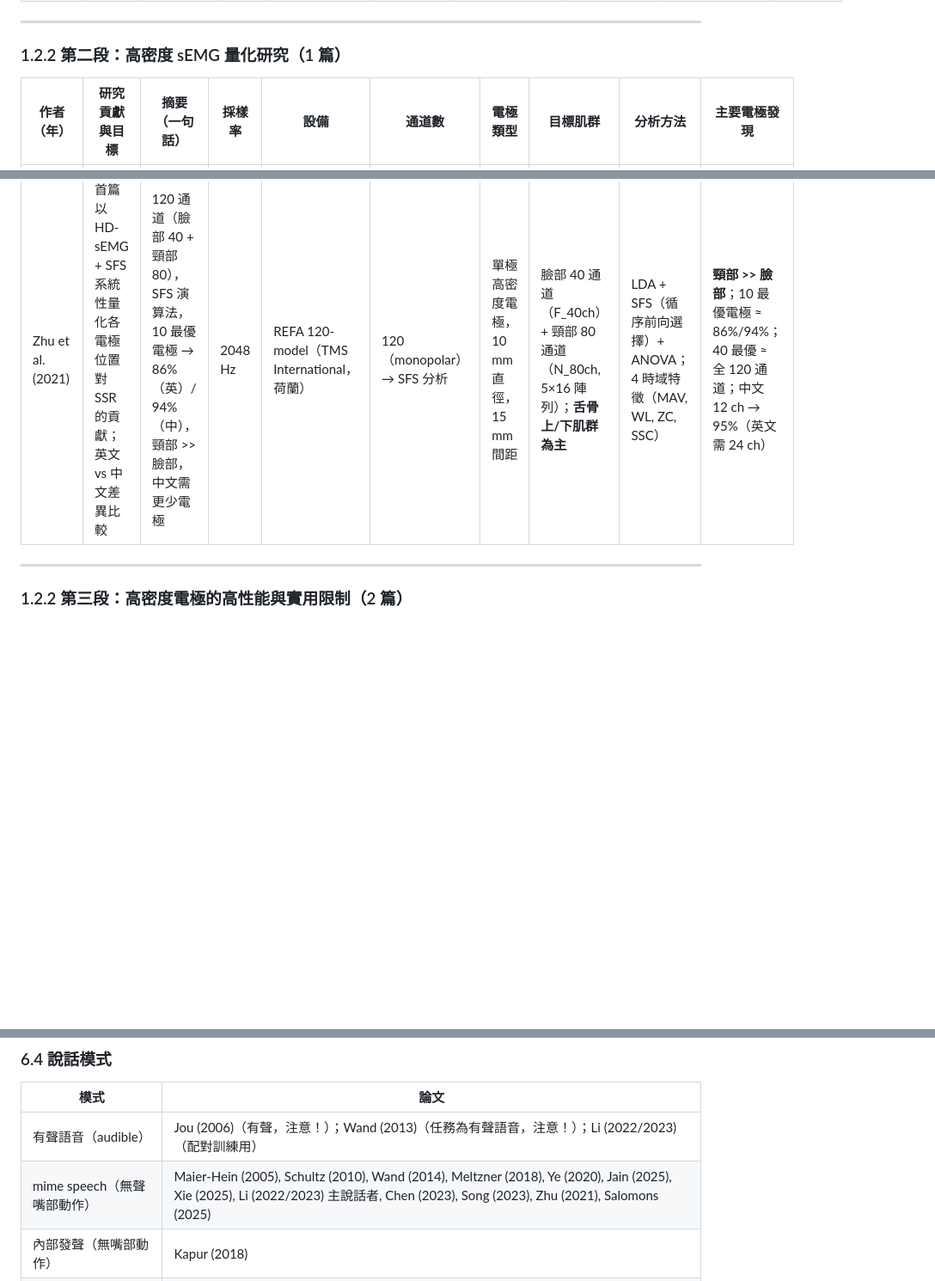
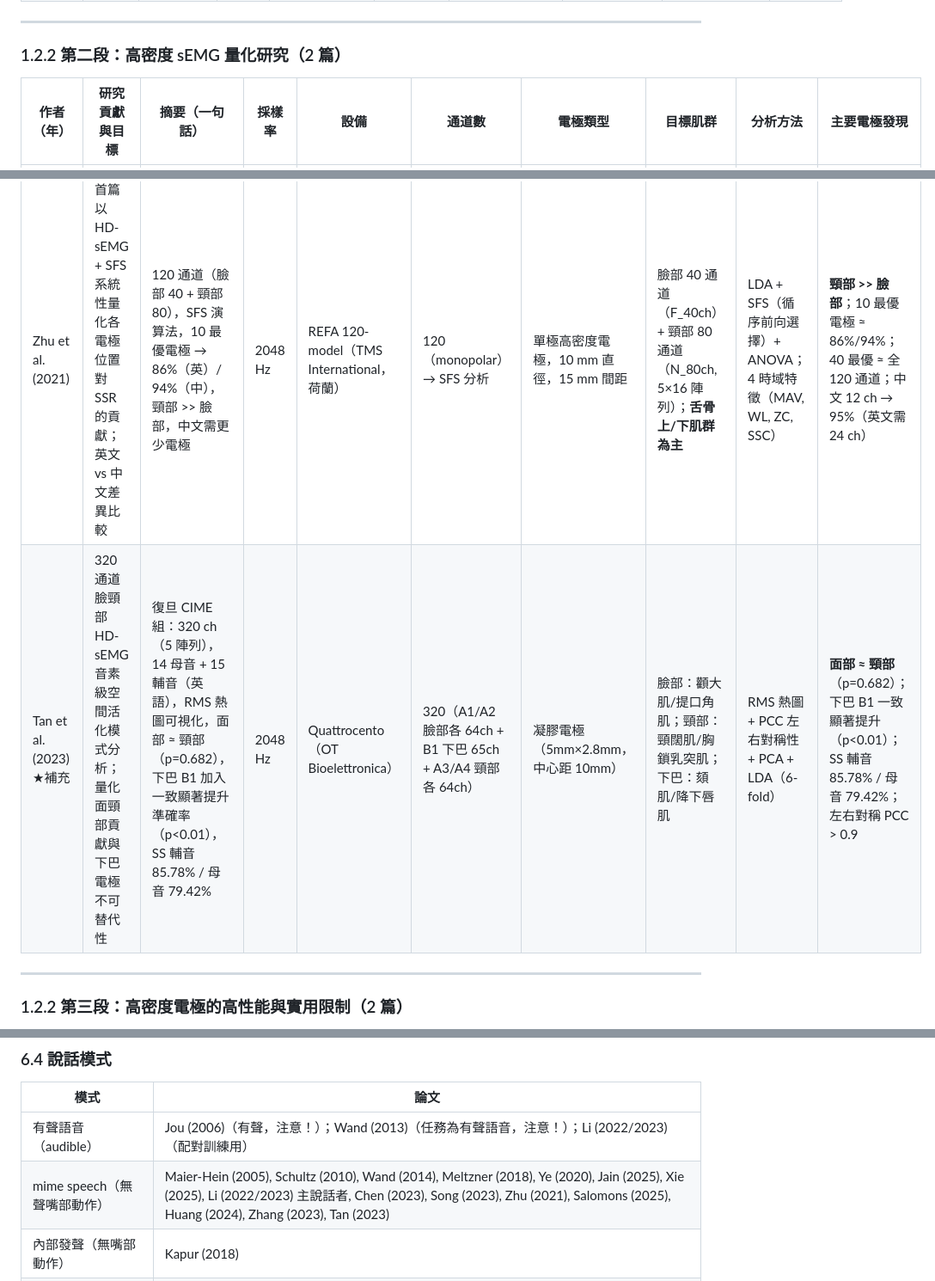
Before and after one commit to rayopenclaw316-gif/ray-agent, a Markdown page: papers/literature_comparison_table.md, 3 parts joined by grey strips. Shown at 86% size. Rendered like a GitHub page; blank space fills up the shorter version.

```diff
--- a/papers/literature_comparison_table.md
+++ b/papers/literature_comparison_table.md
@@ -79,11 +79,12 @@
 
 ---
 
-### 1.2.2 第二段：高密度 sEMG 量化研究（1 篇）
+### 1.2.2 第二段：高密度 sEMG 量化研究（2 篇）
 
 | 作者（年） | 研究貢獻與目標 | 摘要（一句話）| 採樣率 | 設備 | 通道數 | 電極類型 | 目標肌群 | 分析方法 | 主要電極發現 |
 |-----------|-------------|------------|------|------|--------|---------|---------|---------|------------|
 | Zhu et al. (2021) | 首篇以 HD-sEMG + SFS 系統性量化各電極位置對 SSR 的貢獻；英文 vs 中文差異比較 | 120 通道（臉部 40 + 頸部 80），SFS 演算法，10 最優電極 → 86%（英）/ 94%（中），頸部 >> 臉部，中文需更少電極 | 2048 Hz | REFA 120-model（TMS International，荷蘭）| 120（monopolar）→ SFS 分析 | 單極高密度電極，10 mm 直徑，15 mm 間距 | 臉部 40 通道（F_40ch）+ 頸部 80 通道（N_80ch, 5×16 陣列）；**舌骨上/下肌群為主** | LDA + SFS（循序前向選擇）+ ANOVA；4 時域特徵（MAV, WL, ZC, SSC）| **頸部 >> 臉部**；10 最優電極 ≈ 86%/94%；40 最優 ≈ 全 120 通道；中文 12 ch → 95%（英文需 24 ch）|
+| Tan et al. (2023) ★補充 | 320 通道臉頸部 HD-sEMG 音素級空間活化模式分析；量化面頸部貢獻與下巴電極不可替代性 | 復旦 CIME 組：320 ch（5 陣列），14 母音 + 15 輔音（英語），RMS 熱圖可視化，面部 ≈ 頸部（p=0.682），下巴 B1 加入一致顯著提升準確率（p<0.01），SS 輔音 85.78% / 母音 79.42% | 2048 Hz | Quattrocento（OT Bioelettronica）| 320（A1/A2 臉部各 64ch + B1 下巴 65ch + A3/A4 頸部各 64ch）| 凝膠電極（5mm×2.8mm，中心距 10mm）| 臉部：顴大肌/提口角肌；頸部：頸闊肌/胸鎖乳突肌；下巴：頦肌/降下唇肌 | RMS 熱圖 + PCC 左右對稱性 + PCA + LDA（6-fold）| **面部 ≈ 頸部**（p=0.682）；下巴 B1 一致顯著提升（p<0.01）；SS 輔音 85.78% / 母音 79.42%；左右對稱 PCC > 0.9 |
 
 ---
 
@@ -178,7 +197,7 @@
 | 模式 | 論文 |
 |------|------|
 | 有聲語音（audible）| Jou (2006)（有聲，注意！）；Wand (2013)（任務為有聲語音，注意！）；Li (2022/2023)（配對訓練用）|
-| mime speech（無聲嘴部動作）| Maier-Hein (2005), Schultz (2010), Wand (2014), Meltzner (2018), Ye (2020), Jain (2025), Xie (2025), Li (2022/2023) 主說話者, Chen (2023), Song (2023), Zhu (2021), Salomons (2025) |
+| mime speech（無聲嘴部動作）| Maier-Hein (2005), Schultz (2010), Wand (2014), Meltzner (2018), Ye (2020), Jain (2025), Xie (2025), Li (2022/2023) 主說話者, Chen (2023), Song (2023), Zhu (2021), Salomons (2025), Huang (2024), Zhang (2023), Tan (2023) |
 | 內部發聲（無嘴部動作）| Kapur (2018) |
 | 想像說話（無任何動作）| Wang (2020) |
 | 有聲/無聲調語音 ★EEG | Yang (2022) |
```
Also changed, not shown: other parts of papers/literature_comparison_table.md (+27 -6 lines).
